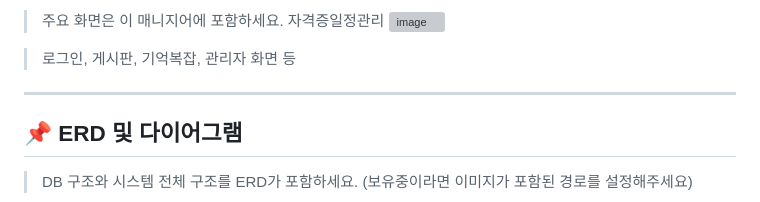
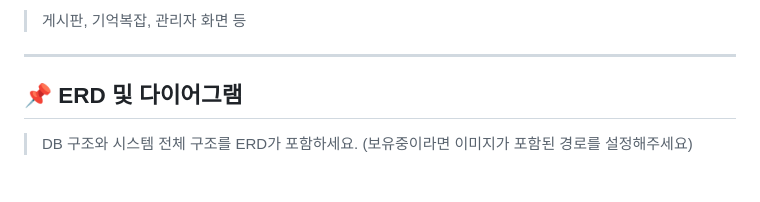
Before and after one commit to jun2juni/DDOIT, a Markdown page: README.md, the part around one of its changes. GitHub-like rendering; blank space fills up the shorter version; grey boxes are pictures that could not be loaded.

```diff
--- a/README.md
+++ b/README.md
@@ -98,9 +113,5 @@ DDOIT/
 
-> 주요 화면은 이 매니지어에 포함하세요.
-> 자격증일정관리
-> ![image](https://github.com/user-attachments/assets/e78fe413-069d-4b62-80e2-055c293d5641)
-
-> 로그인, 게시판, 기억복잡, 관리자 화면 등
+> 게시판, 기억복잡, 관리자 화면 등
 
 ---
 
```
Also changed, not shown: other parts of README.md (+15 -0 lines).
